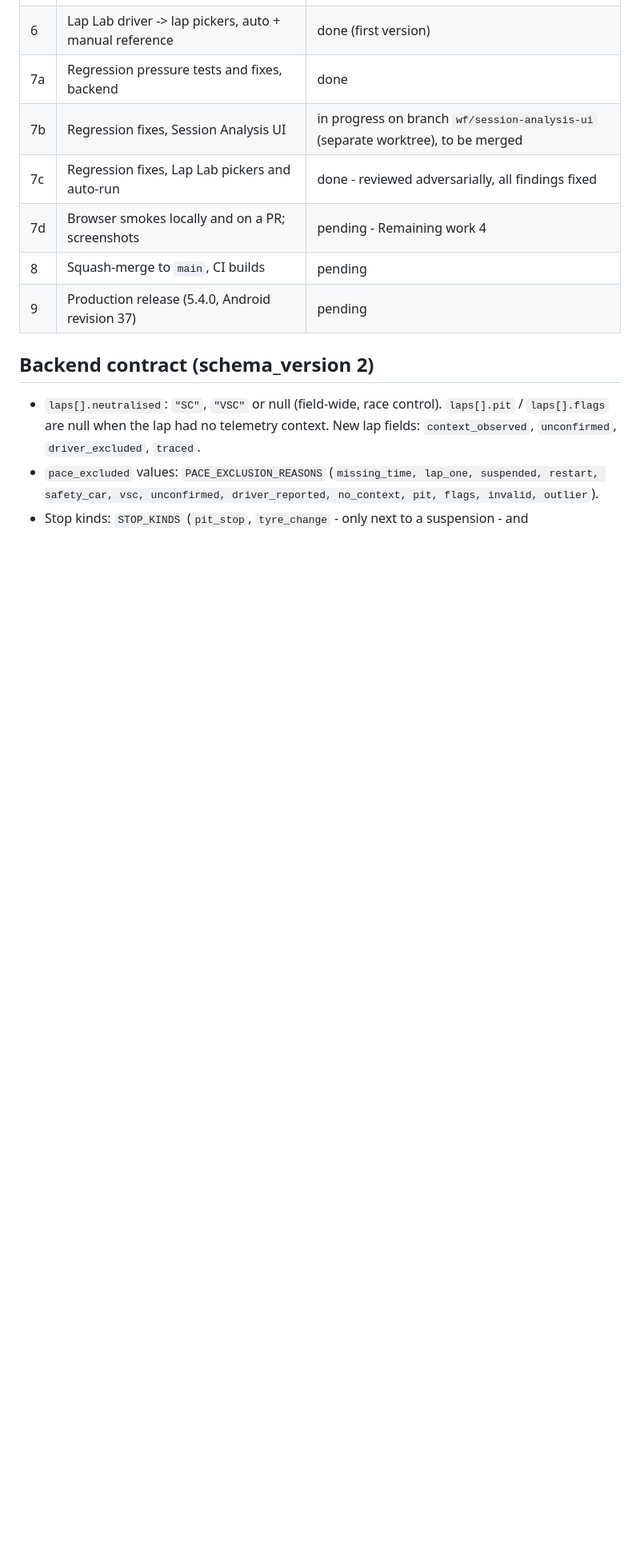
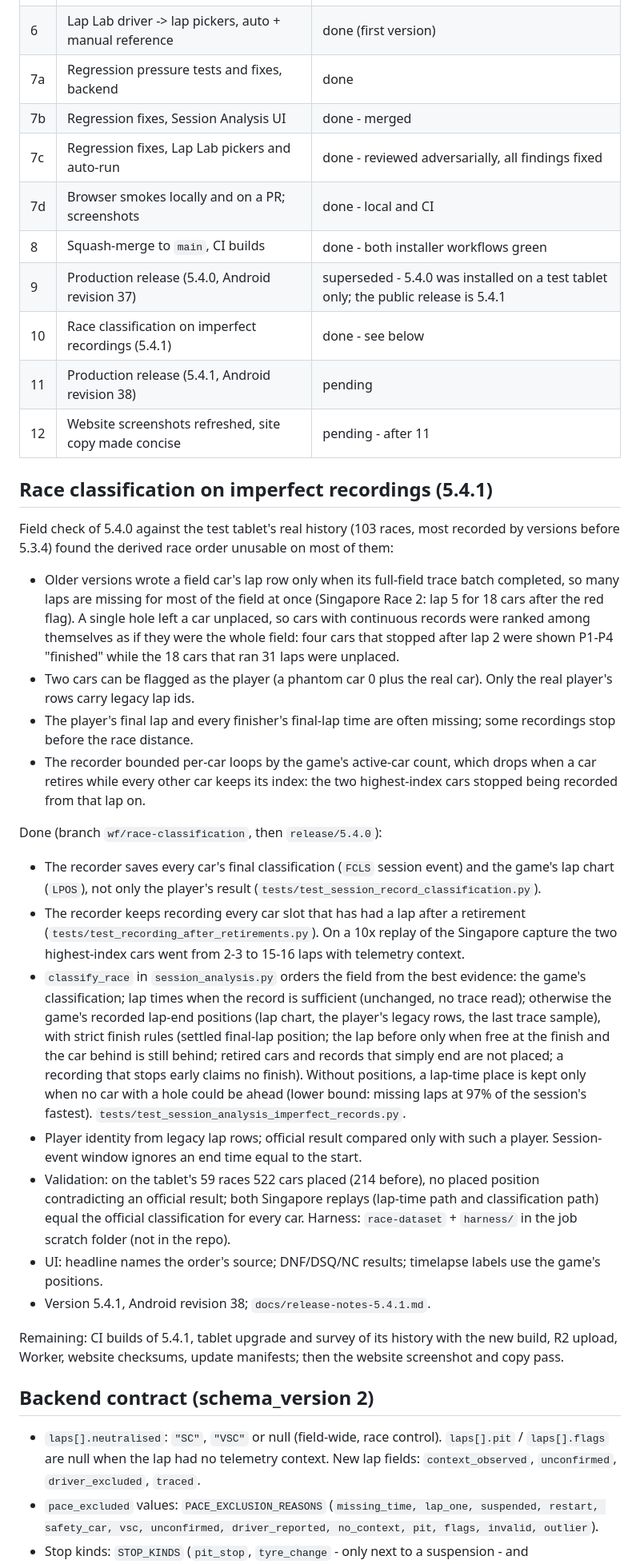
Before and after one commit to scottsart1/Pit-box, a Markdown page: docs/checkpoints/session-analysis.md, the part around the change. Shown at 80% size. GitHub-like rendering; blank space fills up the shorter version.

```diff
--- a/docs/checkpoints/session-analysis.md
+++ b/docs/checkpoints/session-analysis.md
@@ -92,11 +92,69 @@ checkpoint.
 | 5 | Frontend view, charts, Analyze session entry points | done (first version) |
 | 6 | Lap Lab driver -> lap pickers, auto + manual reference | done (first version) |
 | 7a | Regression pressure tests and fixes, backend | done |
-| 7b | Regression fixes, Session Analysis UI | in progress on branch `wf/session-analysis-ui` (separate worktree), to be merged |
+| 7b | Regression fixes, Session Analysis UI | done - merged |
 | 7c | Regression fixes, Lap Lab pickers and auto-run | done - reviewed adversarially, all findings fixed |
-| 7d | Browser smokes locally and on a PR; screenshots | pending - Remaining work 4 |
-| 8 | Squash-merge to `main`, CI builds | pending |
-| 9 | Production release (5.4.0, Android revision 37) | pending |
+| 7d | Browser smokes locally and on a PR; screenshots | done - local and CI |
+| 8 | Squash-merge to `main`, CI builds | done - both installer workflows green |
+| 9 | Production release (5.4.0, Android revision 37) | superseded - 5.4.0 was installed on a test tablet only; the public release is 5.4.1 |
+| 10 | Race classification on imperfect recordings (5.4.1) | done - see below |
+| 11 | Production release (5.4.1, Android revision 38) | pending |
+| 12 | Website screenshots refreshed, site copy made concise | pending - after 11 |
+
+## Race classification on imperfect recordings (5.4.1)
+
+Field check of 5.4.0 against the test tablet's real history (103 races, most
+recorded by versions before 5.3.4) found the derived race order unusable on
+most of them:
+
+- Older versions wrote a field car's lap row only when its full-field trace
+  batch completed, so many laps are missing for most of the field at once
+  (Singapore Race 2: lap 5 for 18 cars after the red flag). A single hole
+  left a car unplaced, so cars with continuous records were ranked among
+  themselves as if they were the whole field: four cars that stopped after
+  lap 2 were shown P1-P4 "finished" while the 18 cars that ran 31 laps were
+  unplaced.
+- Two cars can be flagged as the player (a phantom car 0 plus the real car).
+  Only the real player's rows carry legacy lap ids.
+- The player's final lap and every finisher's final-lap time are often
+  missing; some recordings stop before the race distance.
+- The recorder bounded per-car loops by the game's active-car count, which
+  drops when a car retires while every other car keeps its index: the two
+  highest-index cars stopped being recorded from that lap on.
+
+Done (branch `wf/race-classification`, then `release/5.4.0`):
+
+- The recorder saves every car's final classification (`FCLS` session event)
+  and the game's lap chart (`LPOS`), not only the player's result
+  (`tests/test_session_record_classification.py`).
+- The recorder keeps recording every car slot that has had a lap after a
+  retirement (`tests/test_recording_after_retirements.py`). On a 10x replay of
+  the Singapore capture the two highest-index cars went from 2-3 to 15-16 laps
+  with telemetry context.
+- `classify_race` in `session_analysis.py` orders the field from the best
+  evidence: the game's classification; lap times when the record is
+  sufficient (unchanged, no trace read); otherwise the game's recorded
+  lap-end positions (lap chart, the player's legacy rows, the last trace
+  sample), with strict finish rules (settled final-lap position; the lap
+  before only when free at the finish and the car behind is still behind;
+  retired cars and records that simply end are not placed; a recording that
+  stops early claims no finish). Without positions, a lap-time place is kept
+  only when no car with a hole could be ahead (lower bound: missing laps at
+  97% of the session's fastest). `tests/test_session_analysis_imperfect_records.py`.
+- Player identity from legacy lap rows; official result compared only with
+  such a player. Session-event window ignores an end time equal to the start.
+- Validation: on the tablet's 59 races 522 cars placed (214 before), no
+  placed position contradicting an official result; both Singapore replays
+  (lap-time path and classification path) equal the official classification
+  for every car. Harness: `race-dataset` + `harness/` in the job scratch
+  folder (not in the repo).
+- UI: headline names the order's source; DNF/DSQ/NC results; timelapse
+  labels use the game's positions.
+- Version 5.4.1, Android revision 38; `docs/release-notes-5.4.1.md`.
+
+Remaining: CI builds of 5.4.1, tablet upgrade and survey of its history with
+the new build, R2 upload, Worker, website checksums, update manifests; then
+the website screenshot and copy pass.
 
 ## Backend contract (schema_version 2)
 
```
Also changed, not shown: README.md (+17 -2 lines), docs/release-notes-5.4.1.md (added, +54 -0 lines).
